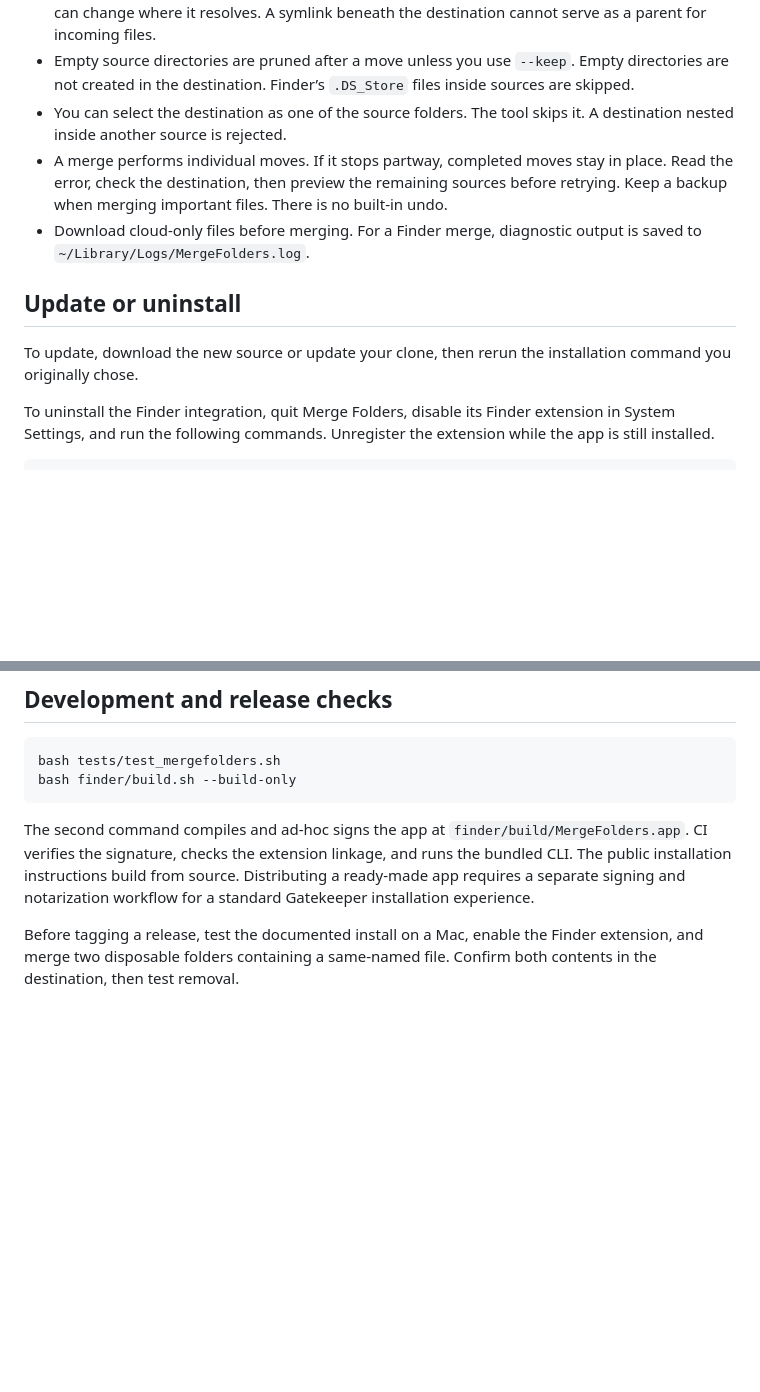
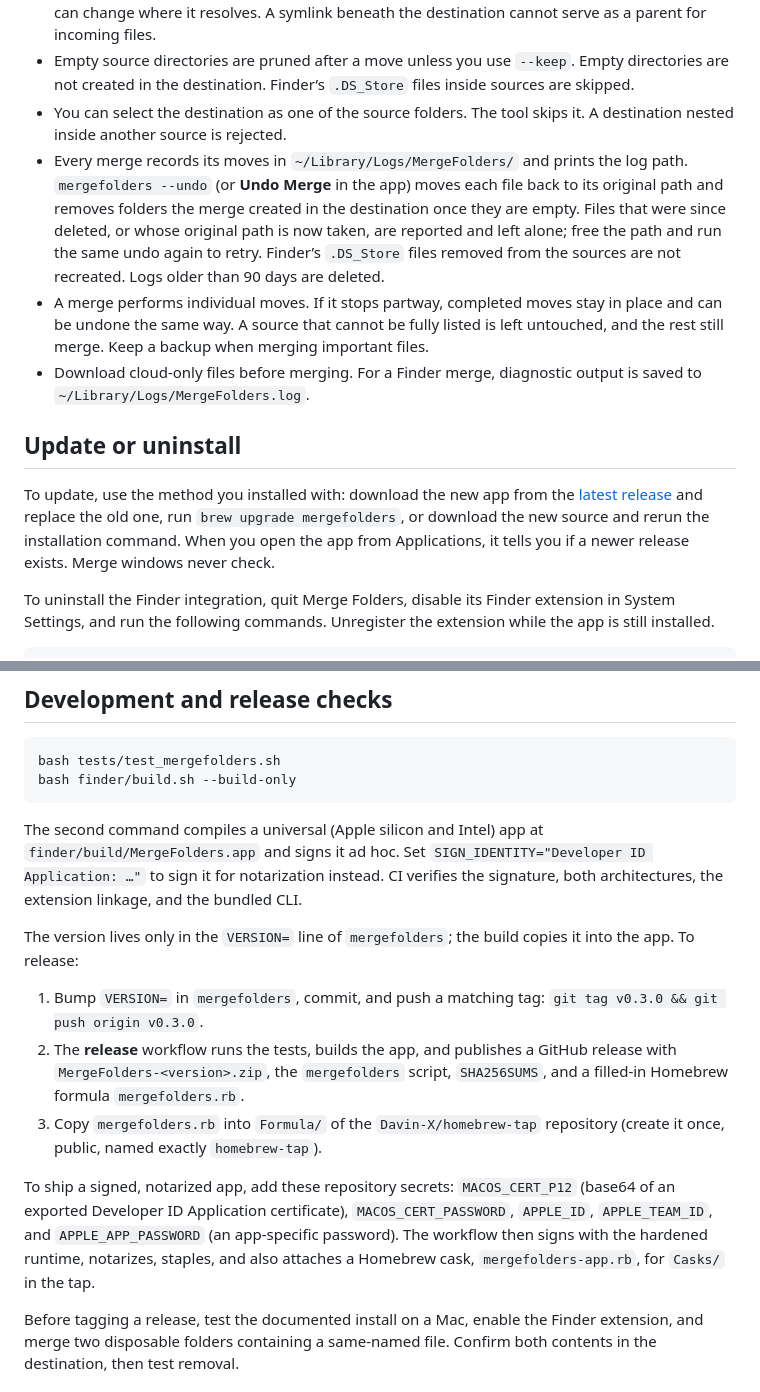
Before and after one commit to Davin-X/mergefolders, a Markdown page: README.md, 2 parts joined by grey strips. GitHub-like rendering; blank space fills up the shorter version.

````diff
--- a/README.md
+++ b/README.md
@@ -77,12 +85,13 @@ The destination now contains `note.txt` and `note (2).txt`. For your own files,
 - Selected symbolic links move as links. Relative links keep their stored target text, so moving one can change where it resolves. A symlink beneath the destination cannot serve as a parent for incoming files.
 - Empty source directories are pruned after a move unless you use `--keep`. Empty directories are not created in the destination. Finder’s `.DS_Store` files inside sources are skipped.
 - You can select the destination as one of the source folders. The tool skips it. A destination nested inside another source is rejected.
-- A merge performs individual moves. If it stops partway, completed moves stay in place. Read the error, check the destination, then preview the remaining sources before retrying. Keep a backup when merging important files. There is no built-in undo.
+- Every merge records its moves in `~/Library/Logs/MergeFolders/` and prints the log path. `mergefolders --undo` (or **Undo Merge** in the app) moves each file back to its original path and removes folders the merge created in the destination once they are empty. Files that were since deleted, or whose original path is now taken, are reported and left alone; free the path and run the same undo again to retry. Finder’s `.DS_Store` files removed from the sources are not recreated. Logs older than 90 days are deleted.
+- A merge performs individual moves. If it stops partway, completed moves stay in place and can be undone the same way. A source that cannot be fully listed is left untouched, and the rest still merge. Keep a backup when merging important files.
 - Download cloud-only files before merging. For a Finder merge, diagnostic output is saved to `~/Library/Logs/MergeFolders.log`.
 
 ## Update or uninstall
 
-To update, download the new source or update your clone, then rerun the installation command you originally chose.
+To update, use the method you installed with: download the new app from the [latest release](https://github.com/Davin-X/mergefolders/releases/latest) and replace the old one, run `brew upgrade mergefolders`, or download the new source and rerun the installation command. When you open the app from Applications, it tells you if a newer release exists. Merge windows never check.
 
 To uninstall the Finder integration, quit Merge Folders, disable its Finder extension in System Settings, and run the following commands. Unregister the extension while the app is still installed.
 
@@ -99,7 +108,15 @@ bash tests/test_mergefolders.sh
 bash finder/build.sh --build-only
 ```
 
-The second command compiles and ad-hoc signs the app at `finder/build/MergeFolders.app`. CI verifies the signature, checks the extension linkage, and runs the bundled CLI. The public installation instructions build from source. Distributing a ready-made app requires a separate signing and notarization workflow for a standard Gatekeeper installation experience.
+The second command compiles a universal (Apple silicon and Intel) app at `finder/build/MergeFolders.app` and signs it ad hoc. Set `SIGN_IDENTITY="Developer ID Application: …"` to sign it for notarization instead. CI verifies the signature, both architectures, the extension linkage, and the bundled CLI.
+
+The version lives only in the `VERSION=` line of `mergefolders`; the build copies it into the app. To release:
+
+1. Bump `VERSION=` in `mergefolders`, commit, and push a matching tag: `git tag v0.3.0 && git push origin v0.3.0`.
+2. The **release** workflow runs the tests, builds the app, and publishes a GitHub release with `MergeFolders-<version>.zip`, the `mergefolders` script, `SHA256SUMS`, and a filled-in Homebrew formula `mergefolders.rb`.
+3. Copy `mergefolders.rb` into `Formula/` of the `Davin-X/homebrew-tap` repository (create it once, public, named exactly `homebrew-tap`).
+
+To ship a signed, notarized app, add these repository secrets: `MACOS_CERT_P12` (base64 of an exported Developer ID Application certificate), `MACOS_CERT_PASSWORD`, `APPLE_ID`, `APPLE_TEAM_ID`, and `APPLE_APP_PASSWORD` (an app-specific password). The workflow then signs with the hardened runtime, notarizes, staples, and also attaches a Homebrew cask, `mergefolders-app.rb`, for `Casks/` in the tap.
 
 Before tagging a release, test the documented install on a Mac, enable the Finder extension, and merge two disposable folders containing a same-named file. Confirm both contents in the destination, then test removal.
 
````
Also changed, not shown: other parts of README.md (+14 -6 lines), docs/assets/merge-result.png, 9 other files.
